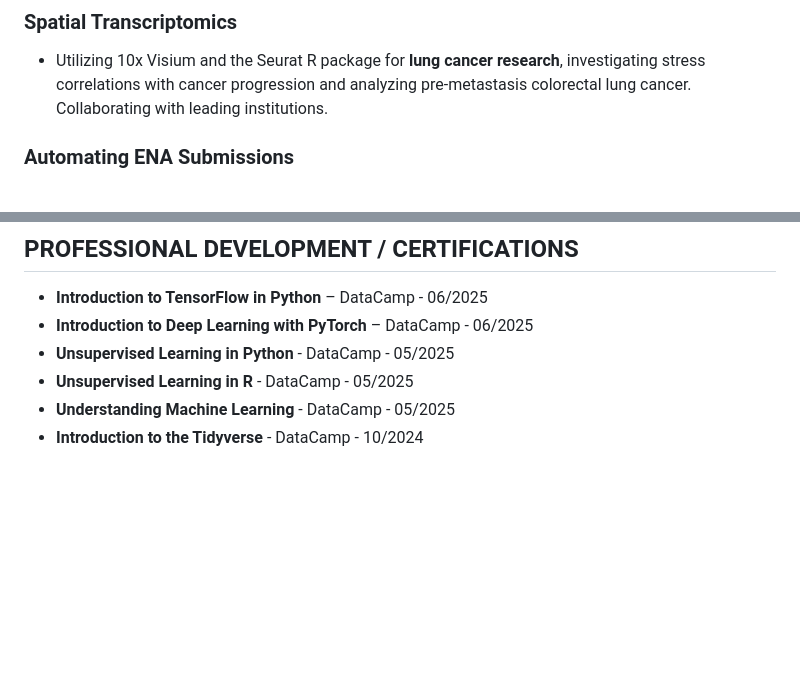
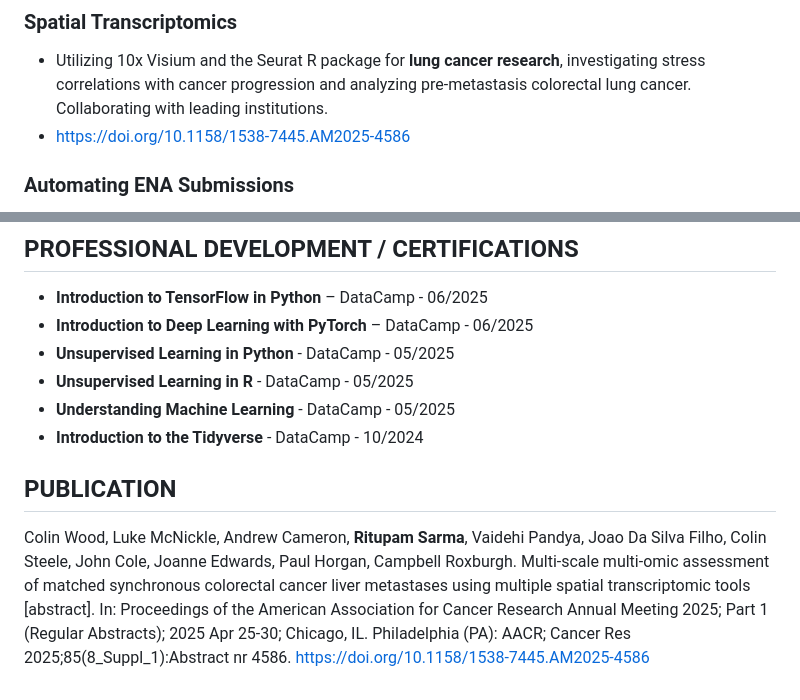
Before and after one commit to PawnChessmon/Introduction, a Markdown page: README.md, 2 parts joined by grey strips. Rendered like a GitHub page; blank space fills up the shorter version.

Commit message:
Update README.md
updated with pulication info

```diff
--- a/README.md
+++ b/README.md
@@ -64,6 +64,7 @@ I am a **bioinformatician** with expertise in **R, Python, and large-scale biolo
 ### Spatial Transcriptomics
 
 * Utilizing 10x Visium and the Seurat R package for **lung cancer research**, investigating stress correlations with cancer progression and analyzing pre-metastasis colorectal lung cancer. Collaborating with leading institutions.
+* https://doi.org/10.1158/1538-7445.AM2025-4586
 
 ### Automating ENA Submissions
 
@@ -99,3 +100,9 @@ Strong foundation in
 * **Unsupervised Learning in R** - DataCamp - 05/2025
 * **Understanding Machine Learning** - DataCamp - 05/2025
 * **Introduction to the Tidyverse** - DataCamp - 10/2024
+
+
+
+## PUBLICATION
+Colin Wood, Luke McNickle, Andrew Cameron, **Ritupam Sarma**, Vaidehi Pandya, Joao Da Silva Filho, Colin Steele, John Cole, Joanne Edwards, Paul Horgan, Campbell Roxburgh. Multi-scale multi-omic assessment of matched synchronous colorectal cancer liver metastases using multiple spatial transcriptomic tools [abstract]. In: Proceedings of the American Association for Cancer Research Annual Meeting 2025; Part 1 (Regular Abstracts); 2025 Apr 25-30; Chicago, IL. Philadelphia (PA): AACR; Cancer Res 2025;85(8_Suppl_1):Abstract nr 4586.
+https://doi.org/10.1158/1538-7445.AM2025-4586
```
